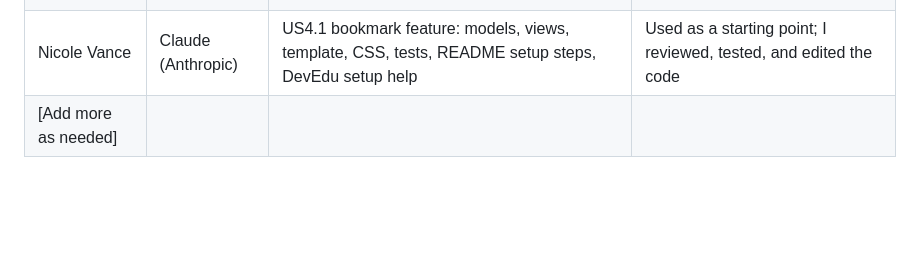
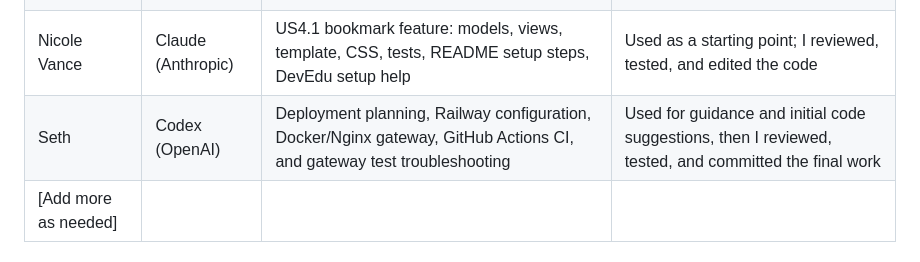
Before and after one commit to CS4300-CS5300-FA26/team-2, a Markdown page: README.md, the part around the change. Rendered like a GitHub page; blank space fills up the shorter version.

Commit message:
AI discloser added to README

```diff
--- a/README.md
+++ b/README.md
@@ -25,6 +25,7 @@ This document records where and when team members used AI assistance: the tool u
 | Nicole | Claude (Anthropic) |Generating way to word the Gherkin Acceptance Criterias | Used as a starting point, then adjusted by the team |
 | Riley | Claude (Anthropic) | Templating [specify: e.g., the document/section structure or formatting and grammar] | Used as a starting template, then filled in and edited by the team |
 | Nicole Vance | Claude (Anthropic) | US4.1 bookmark feature: models, views, template, CSS, tests, README setup steps, DevEdu setup help | Used as a starting point; I reviewed, tested, and edited the code |
+| Seth | Codex (OpenAI) | Deployment planning, Railway configuration, Docker/Nginx gateway, GitHub Actions CI, and gateway test troubleshooting | Used for guidance and initial code suggestions, then I reviewed, tested, and committed the final work ||
 | [Add more as needed] | | | |
 
 ## Notes
```
